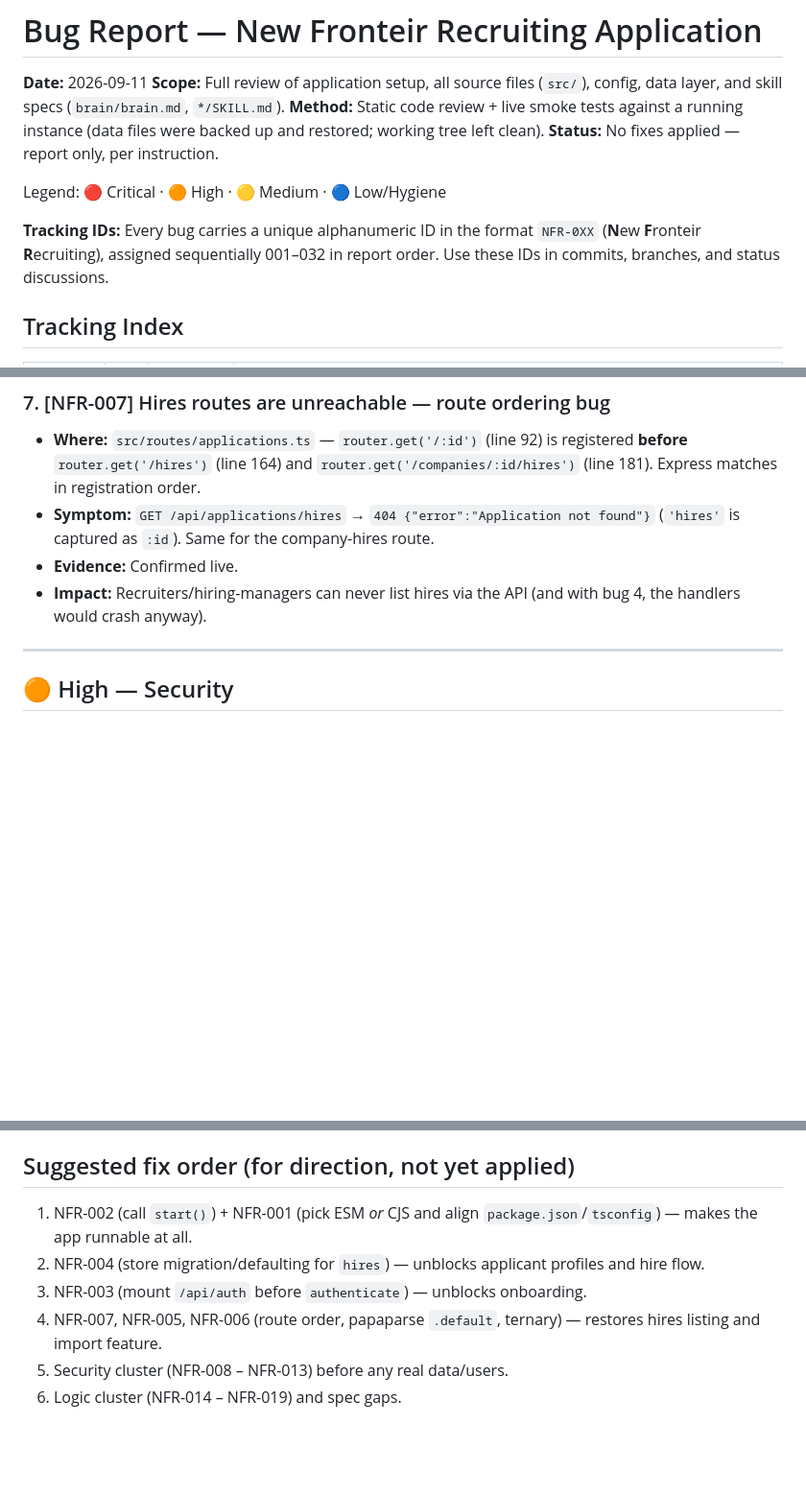
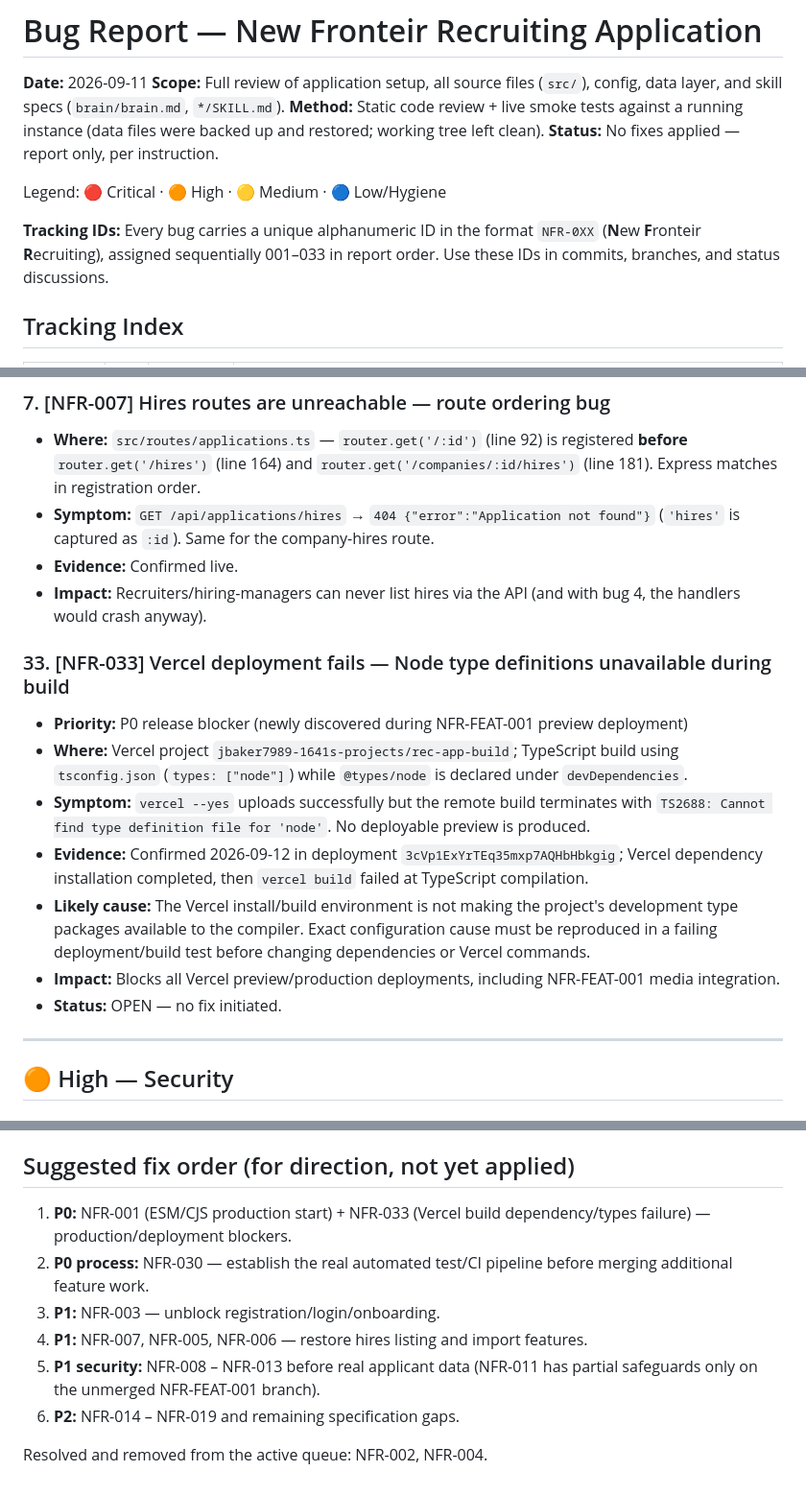
Before and after one commit to jbaker7989/RecruitingApp, a Markdown page: BUGS.md, 3 parts joined by grey strips. Shown at 96% size. GitHub-like rendering; blank space fills up the shorter version.

Commit message:
docs(NFR-033): record Vercel TypeScript deployment blocker

```diff
--- a/BUGS.md
+++ b/BUGS.md
@@ -7,7 +7,7 @@
 
 Legend: 🔴 Critical · 🟠 High · 🟡 Medium · 🔵 Low/Hygiene
 
-**Tracking IDs:** Every bug carries a unique alphanumeric ID in the format `NFR-0XX` (**N**ew **F**ronteir **R**ecruiting), assigned sequentially 001–032 in report order. Use these IDs in commits, branches, and status discussions.
+**Tracking IDs:** Every bug carries a unique alphanumeric ID in the format `NFR-0XX` (**N**ew **F**ronteir **R**ecruiting), assigned sequentially 001–033 in report order. Use these IDs in commits, branches, and status discussions.
 
 ## Tracking Index
 
@@ -107,6 +108,15 @@ Legend: 🔴 Critical · 🟠 High · 🟡 Medium · 🔵 Low/Hygiene
 - **Symptom:** `GET /api/applications/hires` → `404 {"error":"Application not found"}` (`'hires'` is captured as `:id`). Same for the company-hires route.
 - **Evidence:** Confirmed live.
 - **Impact:** Recruiters/hiring-managers can never list hires via the API (and with bug 4, the handlers would crash anyway).
+
+### 33. [NFR-033] Vercel deployment fails — Node type definitions unavailable during build
+- **Priority:** P0 release blocker (newly discovered during NFR-FEAT-001 preview deployment)
+- **Where:** Vercel project `jbaker7989-1641s-projects/rec-app-build`; TypeScript build using `tsconfig.json` (`types: ["node"]`) while `@types/node` is declared under `devDependencies`.
+- **Symptom:** `vercel --yes` uploads successfully but the remote build terminates with `TS2688: Cannot find type definition file for 'node'`. No deployable preview is produced.
+- **Evidence:** Confirmed 2026-09-12 in deployment `3cVp1ExYrTEq35mxp7AQHbHbkgig`; Vercel dependency installation completed, then `vercel build` failed at TypeScript compilation.
+- **Likely cause:** The Vercel install/build environment is not making the project's development type packages available to the compiler. Exact configuration cause must be reproduced in a failing deployment/build test before changing dependencies or Vercel commands.
+- **Impact:** Blocks all Vercel preview/production deployments, including NFR-FEAT-001 media integration.
+- **Status:** OPEN — no fix initiated.
 
 ---
 
@@ -215,9 +225,11 @@ Legend: 🔴 Critical · 🟠 High · 🟡 Medium · 🔵 Low/Hygiene
 
 ## Suggested fix order (for direction, not yet applied)
 
-1. NFR-002 (call `start()`) + NFR-001 (pick ESM *or* CJS and align `package.json`/`tsconfig`) — makes the app runnable at all.
-2. NFR-004 (store migration/defaulting for `hires`) — unblocks applicant profiles and hire flow.
-3. NFR-003 (mount `/api/auth` before `authenticate`) — unblocks onboarding.
-4. NFR-007, NFR-005, NFR-006 (route order, papaparse `.default`, ternary) — restores hires listing and import feature.
-5. Security cluster (NFR-008 – NFR-013) before any real data/users.
-6. Logic cluster (NFR-014 – NFR-019) and spec gaps.
+1. **P0:** NFR-001 (ESM/CJS production start) + NFR-033 (Vercel build dependency/types failure) — production/deployment blockers.
+2. **P0 process:** NFR-030 — establish the real automated test/CI pipeline before merging additional feature work.
+3. **P1:** NFR-003 — unblock registration/login/onboarding.
+4. **P1:** NFR-007, NFR-005, NFR-006 — restore hires listing and import features.
+5. **P1 security:** NFR-008 – NFR-013 before real applicant data (NFR-011 has partial safeguards only on the unmerged NFR-FEAT-001 branch).
+6. **P2:** NFR-014 – NFR-019 and remaining specification gaps.
+
+Resolved and removed from the active queue: NFR-002, NFR-004.
```
Also changed, not shown: other parts of BUGS.md (+1 -0 lines).
